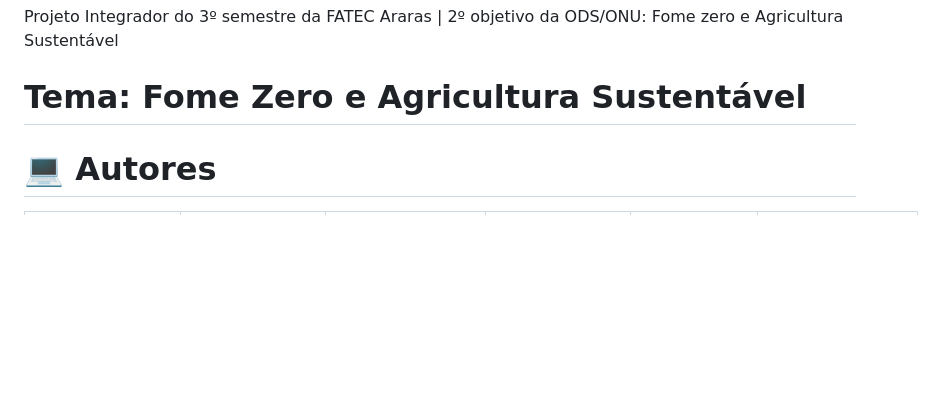
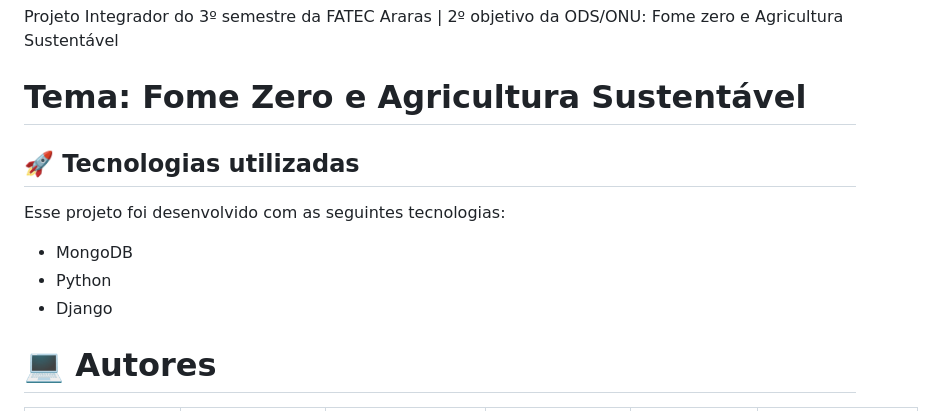
Before and after one commit to thainazanfolin/DashAquaponia, a Markdown page: README.md, the part around the change. Drawn GitHub-style; blank space fills up the shorter version.

```diff
--- a/README.md
+++ b/README.md
@@ -2,6 +2,14 @@
 Projeto Integrador do 3º semestre da FATEC Araras | 2º objetivo da ODS/ONU: Fome zero e Agricultura Sustentável
 
 # Tema: Fome Zero e Agricultura Sustentável
+
+## 🚀 Tecnologias utilizadas
+
+Esse projeto foi desenvolvido com as seguintes tecnologias:
+
+- MongoDB
+- Python
+- Django
 
 # :computer: Autores
 
```
